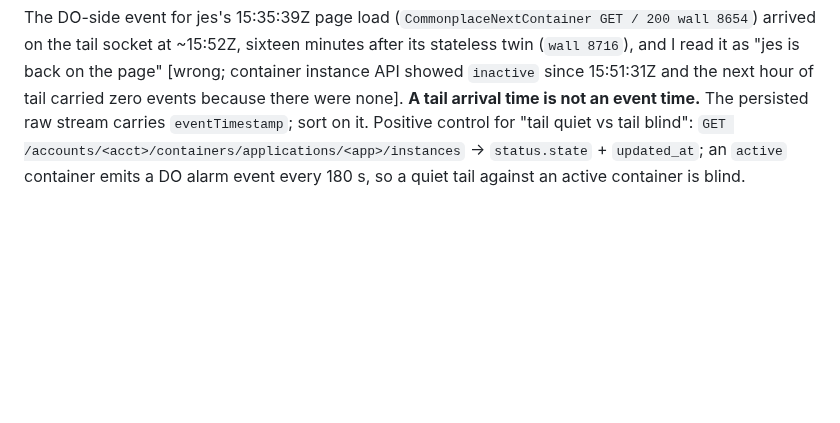
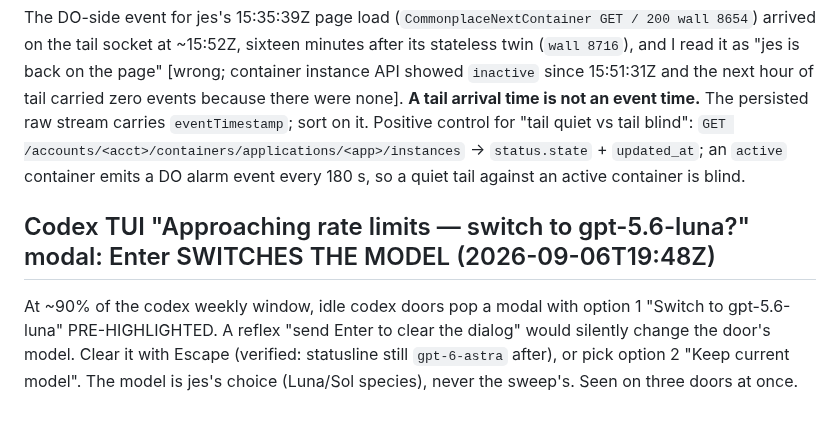
Before and after one commit to jes5199/boss-clod, a Markdown page: HOST-FACTS.md, the part around the change. Drawn GitHub-style; blank space fills up the shorter version.

Commit message:
HOST-FACTS: codex rate-limit model-switch modal — Esc, never Enter

```diff
--- a/HOST-FACTS.md
+++ b/HOST-FACTS.md
@@ -817,3 +817,9 @@ carried zero events because there were none]. **A tail arrival time is not an ev
 raw stream carries `eventTimestamp`; sort on it. Positive control for "tail quiet vs tail blind":
 `GET /accounts/<acct>/containers/applications/<app>/instances` → `status.state` + `updated_at`; an
 `active` container emits a DO alarm event every 180 s, so a quiet tail against an active container is blind.
+
+## Codex TUI "Approaching rate limits — switch to gpt-5.6-luna?" modal: Enter SWITCHES THE MODEL (2026-09-06T19:48Z)
+At ~90% of the codex weekly window, idle codex doors pop a modal with option 1 "Switch to gpt-5.6-luna"
+PRE-HIGHLIGHTED. A reflex "send Enter to clear the dialog" would silently change the door's model.
+Clear it with Escape (verified: statusline still `gpt-6-astra` after), or pick option 2 "Keep current
+model". The model is jes's choice (Luna/Sol species), never the sweep's. Seen on three doors at once.
```
